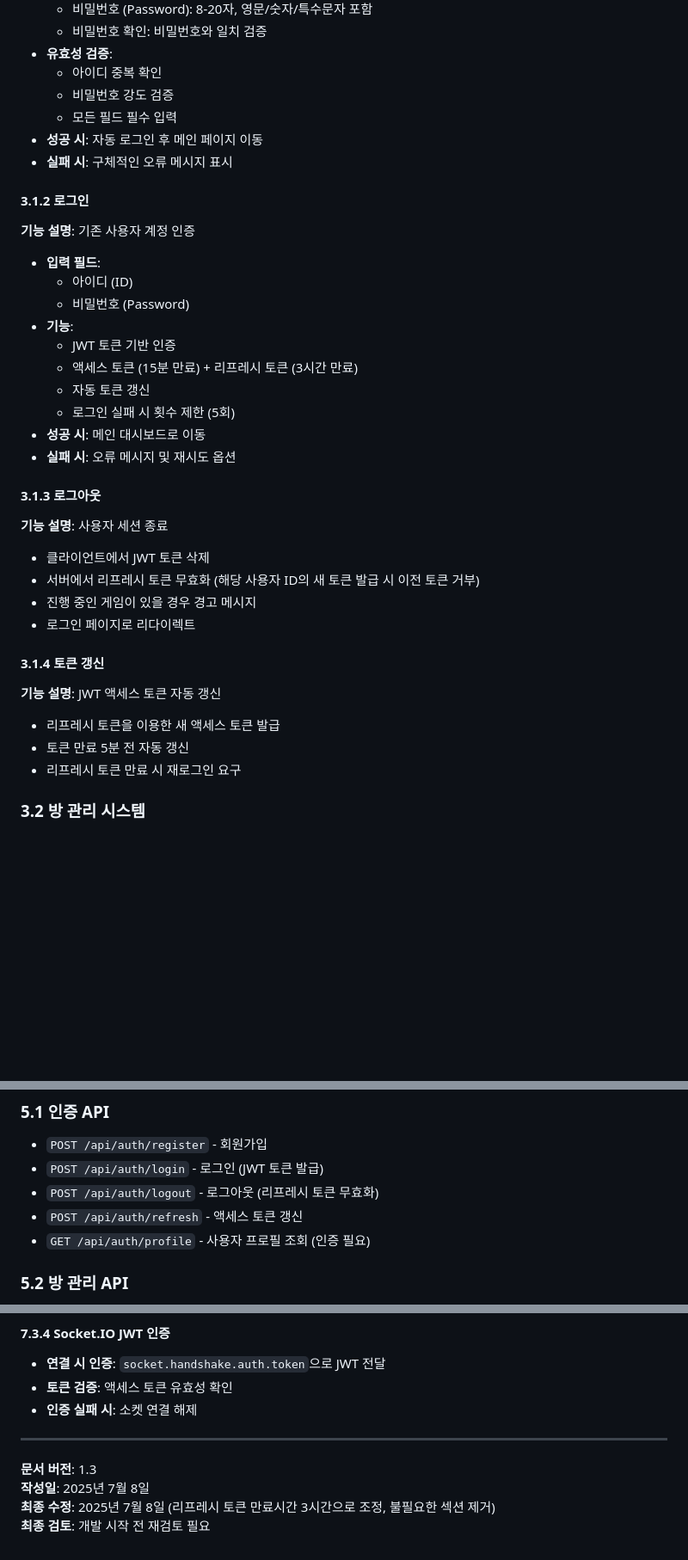
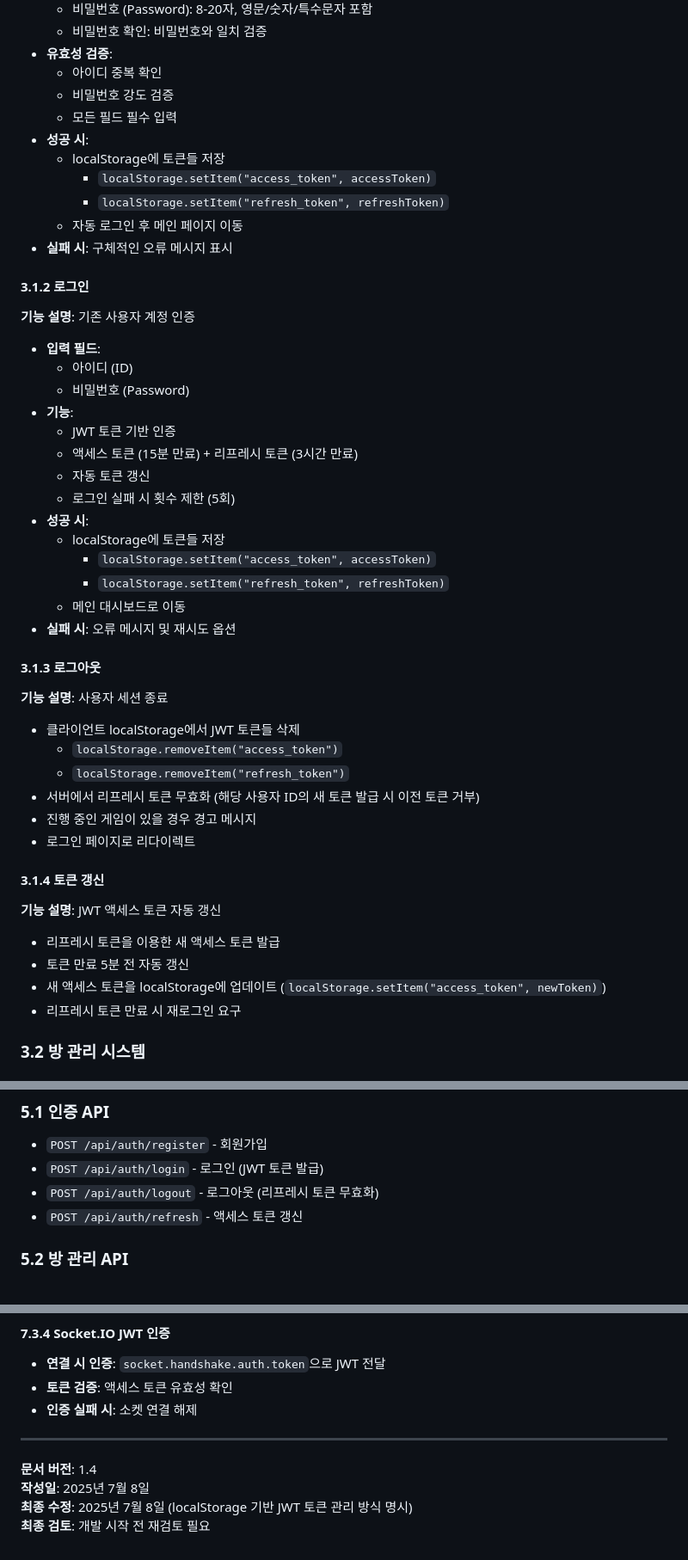
Before and after one commit to krsy0411/jungle10-tetris, a Markdown page: backend/docs/product-requirements.md, 3 parts joined by grey strips. Shown: that part at 86% size. Drawn GitHub-style; blank space fills up the shorter version.

Commit message:
docs : JWT 인증 방식을 localStorage 기반 헤더 방식으로 통일

```diff
--- a/backend/docs/product-requirements.md
+++ b/backend/docs/product-requirements.md
@@ -51,7 +51,11 @@ Jungle Tetris - 멀티플레이어 테트리스 게임
   - 아이디 중복 확인
   - 비밀번호 강도 검증
   - 모든 필드 필수 입력
-- **성공 시**: 자동 로그인 후 메인 페이지 이동
+- **성공 시**:
+  - localStorage에 토큰들 저장
+    - `localStorage.setItem("access_token", accessToken)`
+    - `localStorage.setItem("refresh_token", refreshToken)`
+  - 자동 로그인 후 메인 페이지 이동
 - **실패 시**: 구체적인 오류 메시지 표시
 
 #### 3.1.2 로그인
@@ -66,14 +70,20 @@ Jungle Tetris - 멀티플레이어 테트리스 게임
   - 액세스 토큰 (15분 만료) + 리프레시 토큰 (3시간 만료)
   - 자동 토큰 갱신
   - 로그인 실패 시 횟수 제한 (5회)
-- **성공 시**: 메인 대시보드로 이동
+- **성공 시**:
+  - localStorage에 토큰들 저장
+    - `localStorage.setItem("access_token", accessToken)`
+    - `localStorage.setItem("refresh_token", refreshToken)`
+  - 메인 대시보드로 이동
 - **실패 시**: 오류 메시지 및 재시도 옵션
 
 #### 3.1.3 로그아웃
 
 **기능 설명**: 사용자 세션 종료
 
-- 클라이언트에서 JWT 토큰 삭제
+- 클라이언트 localStorage에서 JWT 토큰들 삭제
+  - `localStorage.removeItem("access_token")`
+  - `localStorage.removeItem("refresh_token")`
 - 서버에서 리프레시 토큰 무효화 (해당 사용자 ID의 새 토큰 발급 시 이전 토큰 거부)
 - 진행 중인 게임이 있을 경우 경고 메시지
 - 로그인 페이지로 리다이렉트
@@ -84,6 +94,7 @@ Jungle Tetris - 멀티플레이어 테트리스 게임
 
 - 리프레시 토큰을 이용한 새 액세스 토큰 발급
 - 토큰 만료 5분 전 자동 갱신
+- 새 액세스 토큰을 localStorage에 업데이트 (`localStorage.setItem("access_token", newToken)`)
 - 리프레시 토큰 만료 시 재로그인 요구
 
 ### 3.2 방 관리 시스템
@@ -238,7 +249,6 @@ Jungle Tetris - 멀티플레이어 테트리스 게임
 - `POST /api/auth/login` - 로그인 (JWT 토큰 발급)
 - `POST /api/auth/logout` - 로그아웃 (리프레시 토큰 무효화)
 - `POST /api/auth/refresh` - 액세스 토큰 갱신
-- `GET /api/auth/profile` - 사용자 프로필 조회 (인증 필요)
 
 ### 5.2 방 관리 API
 
@@ -424,7 +434,7 @@ Jungle Tetris - 멀티플레이어 테트리스 게임
 
 ---
 
-**문서 버전**: 1.3
+**문서 버전**: 1.4
 **작성일**: 2025년 7월 8일
-**최종 수정**: 2025년 7월 8일 (리프레시 토큰 만료시간 3시간으로 조정, 불필요한 섹션 제거)
+**최종 수정**: 2025년 7월 8일 (localStorage 기반 JWT 토큰 관리 방식 명시)
 **최종 검토**: 개발 시작 전 재검토 필요
```
Also changed, not shown: backend/docs/websocket-api.md (+9 -1 lines).
